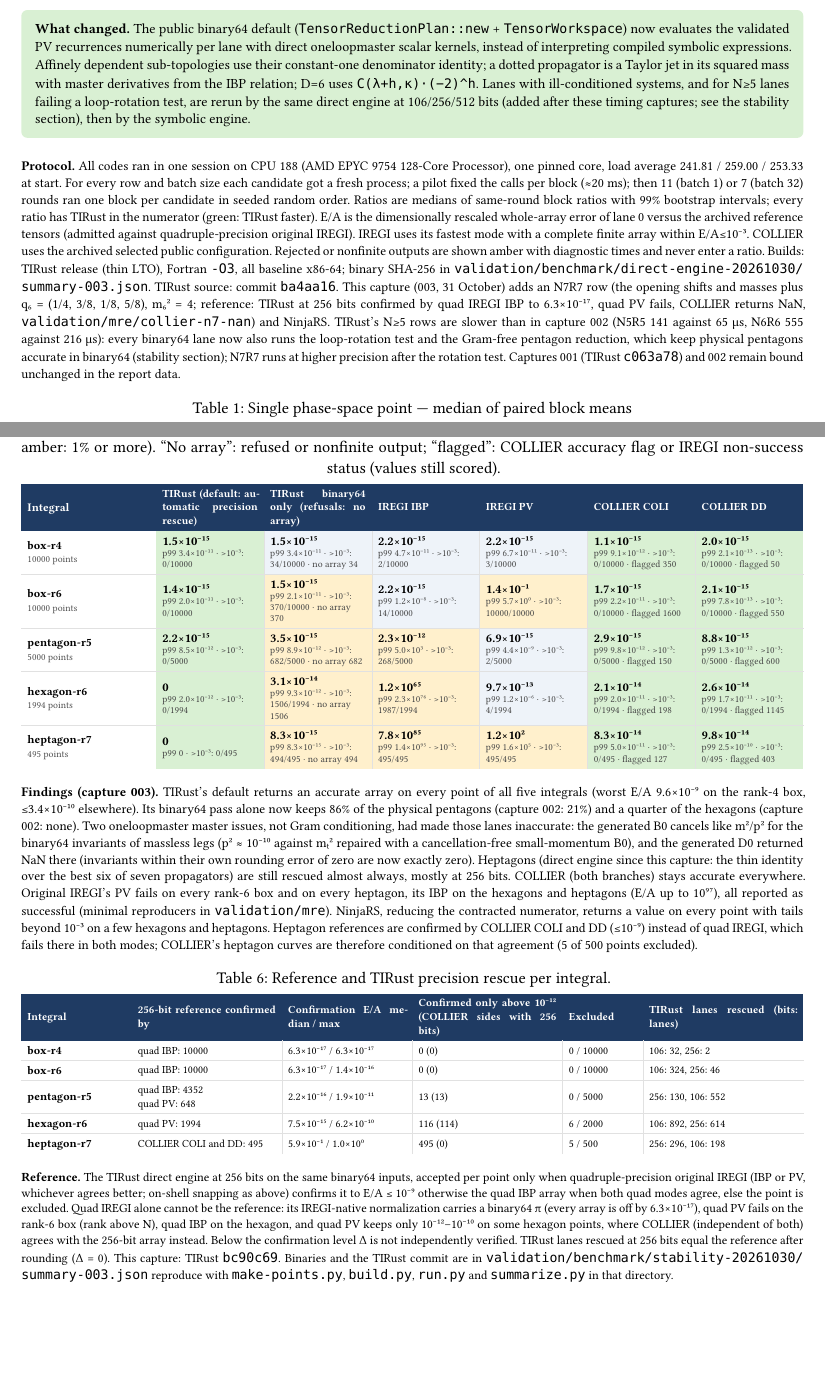
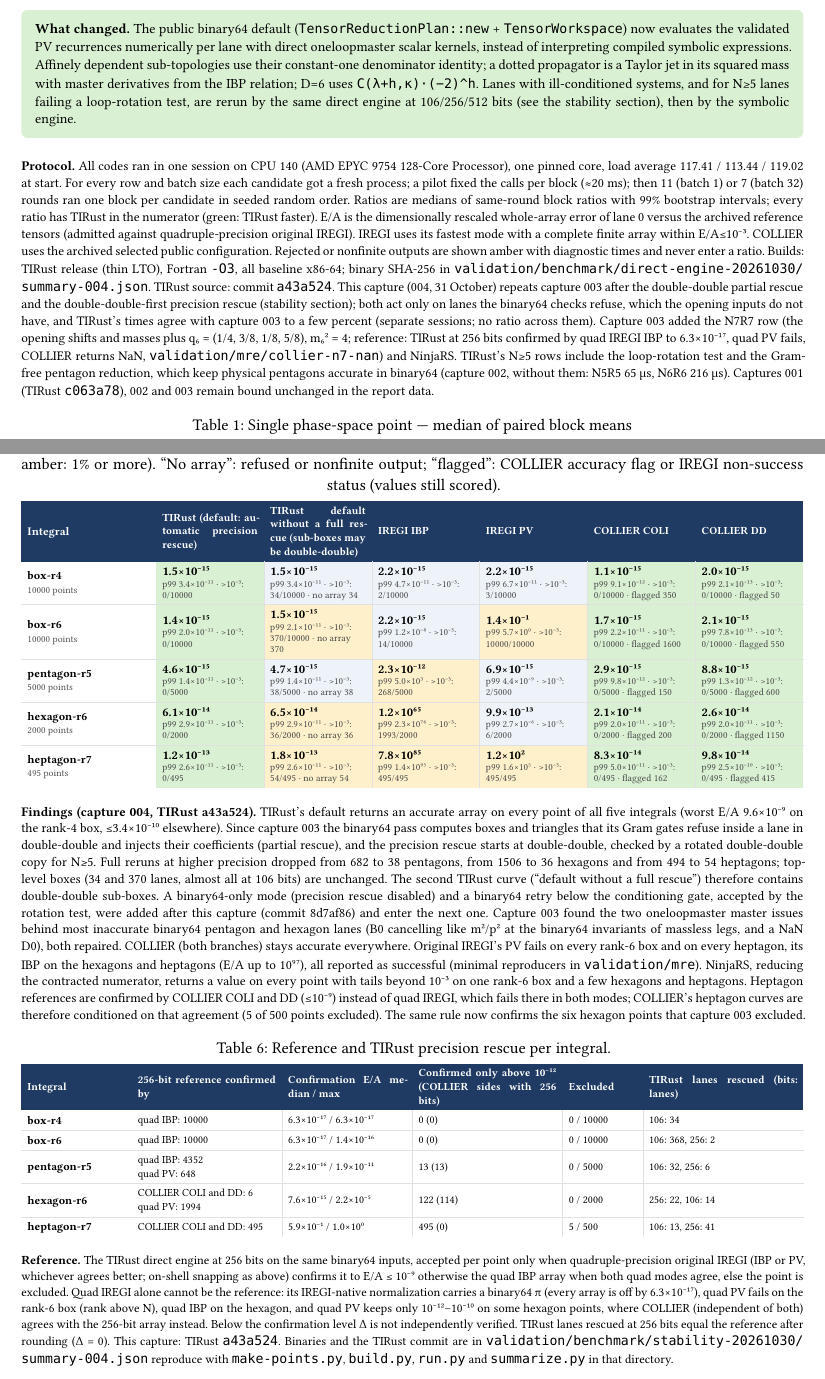
Before and after one commit to huashengshao/iregi-rust, a Typst document (docs/benchmark.typ): two parts of pages 1 and 8 of 78, joined at a grey line, cut so that both start at the same text, the shorter picture padded with empty space. The pictures show the PDF file docs/benchmark.pdf that the author committed with the source.

Commit message:
Benchmark report: capture 004 (stability and timing, TIRust a43a524)
Stability (27,500 points, same as capture 003): TIRust's default stays
accurate everywhere (worst E/A 9.6e-9 rank-4 box, <= 3.4e-10 elsewhere);
with the double-double partial rescue and the double-double-first tier,
full higher-precision reruns drop to 38 pentagons (682), 36 hexagons (1506)
and 54 heptagons (494); top boxes unchanged (34, 370). The six hexagon
points capture 003 excluded are now confirmed by COLLIER. The second
TIRust curve is labelled as the default without a full rescue (it contains
double-double sub-boxes); the binary64-only mode enters capture 005.

Timing (same inputs, CPU 140): TIRust/IREGI 0.0005-0.52, TIRust/COLLIER
<= 0.84 on ordinary rows except N1R0 batch 1 (1.015), TIRust/NinjaRS
(contracted) 1.6 on N1R0, 0.85 on N2R1, 0.017-0.59 from N3 on. TIRust's
times agree with capture 003 to a few percent.

Records bound append-only; report rebuilt byte-identically and sealed (78
pages); check-benchmark-report passes against 779ca17.

Co-Authored-By: Claude Opus 5.5 <noreply@anthropic.com>

```diff
--- a/docs/benchmark.typ
+++ b/docs/benchmark.typ
@@ -484,7 +486,7 @@
     constant-one denominator identity; a dotted propagator is a Taylor jet in its squared mass with
     master derivatives from the IBP relation; D=6 uses #raw("C(λ+h,κ)·(−2)^h"). Lanes with
     ill-conditioned systems, and for N≥5 lanes failing a loop-rotation test, are rerun by the same direct engine
-    at 106/256/512 bits (added after these timing captures; see the stability section), then by the symbolic engine.
+    at 106/256/512 bits (see the stability section), then by the symbolic engine.
   ]
   v(0.3em)
   text(size: 8.5pt)[
@@ -502,8 +504,5 @@
     TIRust source: commit #raw(snapshot.at("tirust_source_commit", default: snapshot.tirust_git_head).slice(0, 7)).
-    This capture (003, 31 October) adds an N7R7 row (the opening shifts and masses plus
-    q#sub[6] = (1/4, 3/8, 1/8, 5/8), m#sub[6]#super[2] = 4; reference: TIRust at 256 bits confirmed by quad IREGI IBP to
-    6.3×10#super[−17], quad PV fails, COLLIER returns NaN, `validation/mre/collier-n7-nan`) and NinjaRS. TIRust's N≥5 rows
-    are slower than in capture 002 (N5R5 141 against 65 µs, N6R6 555 against 216 µs): every binary64 lane now also runs
-    the loop-rotation test and the Gram-free pentagon reduction, which keep physical pentagons accurate in binary64
-    (stability section); N7R7 runs at higher precision after the rotation test. Captures 001
-    (TIRust #raw(direct-first-capture.snapshot.tirust_git_head.slice(0, 7))) and 002 remain bound unchanged in the report data.
+    This capture (004, 31 October) repeats capture 003 after the double-double partial rescue and the
+    double-double-first precision rescue (stability section); both act only on lanes the binary64 checks
+    refuse, which the opening inputs do not have, and TIRust's times agree with capture 003 to a few percent
+    (separate sessions; no ratio across them). Capture 003 added the N7R7 row (the opening shifts and masses
@@ -510,3 +512,6 @@
+    which keep physical pentagons accurate in binary64 (capture 002, without them: N5R5 65 µs, N6R6 216 µs).
+    Captures 001 (TIRust #raw(direct-first-capture.snapshot.tirust_git_head.slice(0, 7))), 002 and 003
+    remain bound unchanged in the report data.
   ]
   v(0.3em)
   de-table(snapshot.rows, 1)
@@ -640,5 +647,3 @@
   figure(caption: [Cumulative binary64 stability profiles (fraction of points with E/A > Δ).
     TIRust (default) is the public binary64 API: lanes its own checks refuse (conditioning gates; for N≥5 a
     loop-rotation test comparing two binary64 evaluations) are rerun by the direct engine at 106, 256 or 512
-    bits before results are returned. "TIRust binary64 only" shows the binary64 arrays with those refusals
-    as missing. IREGI and COLLIER are binary64 throughout.])[
@@ -678,15 +689,15 @@
     )
   ])
   text(size: 8.5pt)[
-    *Findings (capture 003).* TIRust's default returns an accurate array on every point of all five
-    integrals (worst E/A 9.6×10#super[−9] on the rank-4 box, ≤3.4×10#super[−10] elsewhere). Its binary64
-    pass alone now keeps 86% of the physical pentagons (capture 002: 21%) and a quarter of the hexagons
-    (capture 002: none). Two oneloopmaster master issues, not Gram conditioning, had made those lanes
-    inaccurate: the generated B0 cancels like m#super[2]/p#super[2] for the binary64 invariants of
-    massless legs (p#super[2] ≈ 10#super[−10] against m#sub[t]#super[2]; repaired with a cancellation-free
-    small-momentum B0), and the generated D0 returned NaN there (invariants within their own rounding
-    error of zero are now exactly zero). Heptagons (direct engine since this capture: the thin identity over
-    the best six of seven propagators) are still rescued almost always, mostly at 256 bits. COLLIER (both
-    branches) stays accurate everywhere. Original IREGI's PV fails on every rank-6 box and on every
-    heptagon, its IBP on the hexagons and heptagons (E/A up to 10#super[97]), all reported as successful
-    (minimal reproducers in `validation/mre`). NinjaRS, reducing the contracted numerator, returns a value
+    *Findings (capture 004, TIRust a43a524).* TIRust's default returns an accurate array on every point
+    of all five integrals (worst E/A 9.6×10#super[−9] on the rank-4 box, ≤3.4×10#super[−10] elsewhere).
+    Since capture 003 the binary64 pass computes boxes and triangles that its Gram gates refuse inside a
+    lane in double-double and injects their coefficients (partial rescue), and the precision rescue starts
+    at double-double, checked by a rotated double-double copy for N≥5. Full reruns at higher precision
+    dropped from 682 to 38 pentagons, from 1506 to 36 hexagons and from 494 to 54 heptagons; top-level
+    boxes (34 and 370 lanes, almost all at 106 bits) are unchanged. The second TIRust curve ("default
+    without a full rescue") therefore contains double-double sub-boxes. A binary64-only mode (precision
+    rescue disabled) and a binary64 retry below the conditioning gate, accepted by the rotation test, were
+    added after this capture (commit 8d7af86) and enter the next one. Capture 003 found the two oneloopmaster
+    master issues behind most inaccurate binary64 pentagon and hexagon lanes (B0 cancelling like
+    m#super[2]/p#super[2] at the binary64 invariants of massless legs, and a NaN D0), both repaired.
@@ -696,3 +707,8 @@
+    returns a value on every point with tails beyond 10#super[−3] on one rank-6 box and a few hexagons and
+    heptagons. Heptagon references are confirmed by COLLIER COLI and DD (≤10#super[−9]) instead of quad
+    IREGI, which fails there in both modes; COLLIER's heptagon curves are therefore conditioned on that
+    agreement (5 of 500 points excluded). The same rule now confirms the six hexagon points that capture
+    003 excluded.
   ]
   v(0.2em)
   let rescued = snapshot.integrals.map(i => (i.id, i.codes.at(0).at("rescued_by_bits", default: (:))))
```
Also changed, not shown: docs/benchmark.pdf, docs/benchmark.typ (27 more changed lines), 8 other files.
